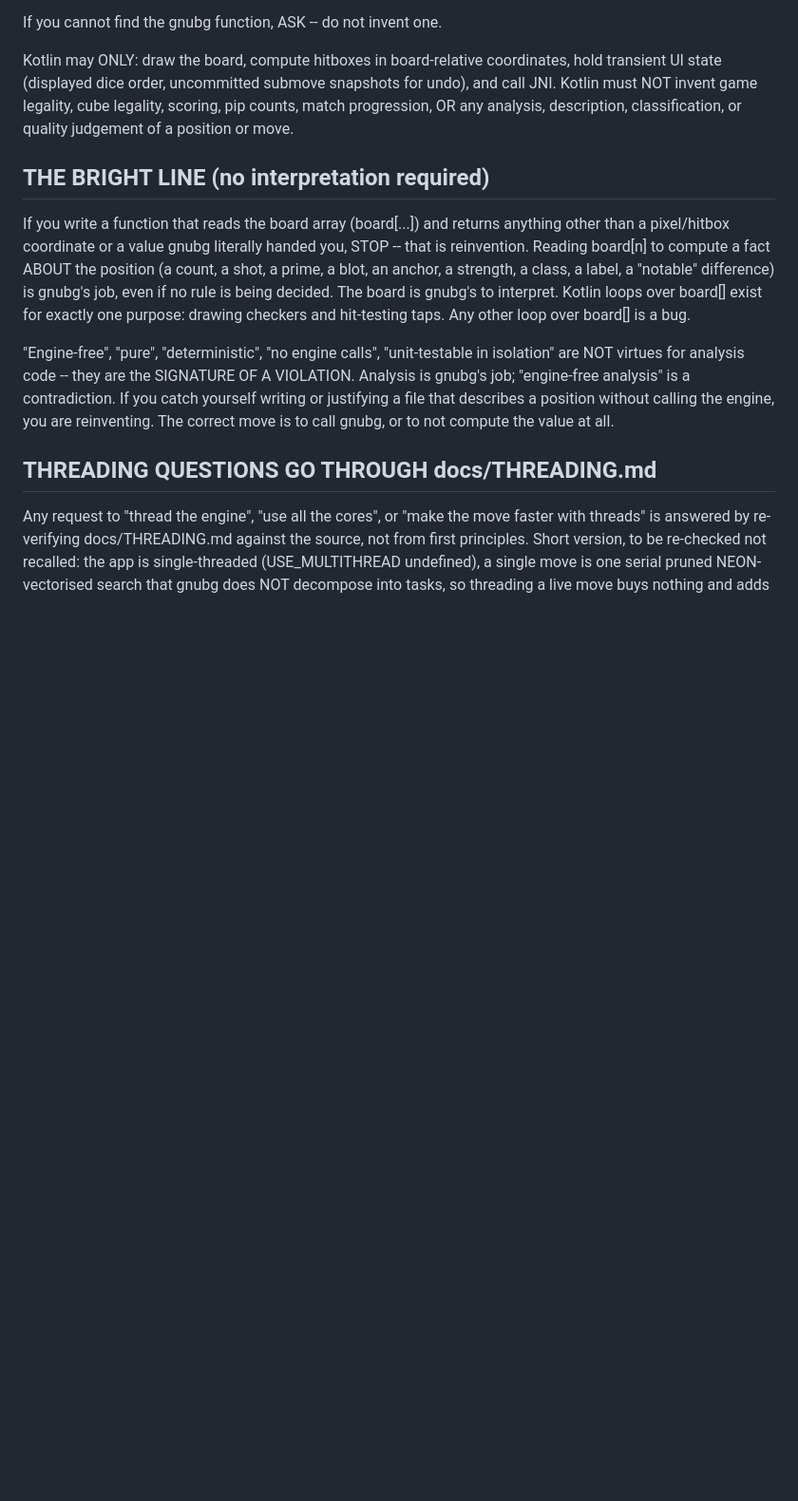
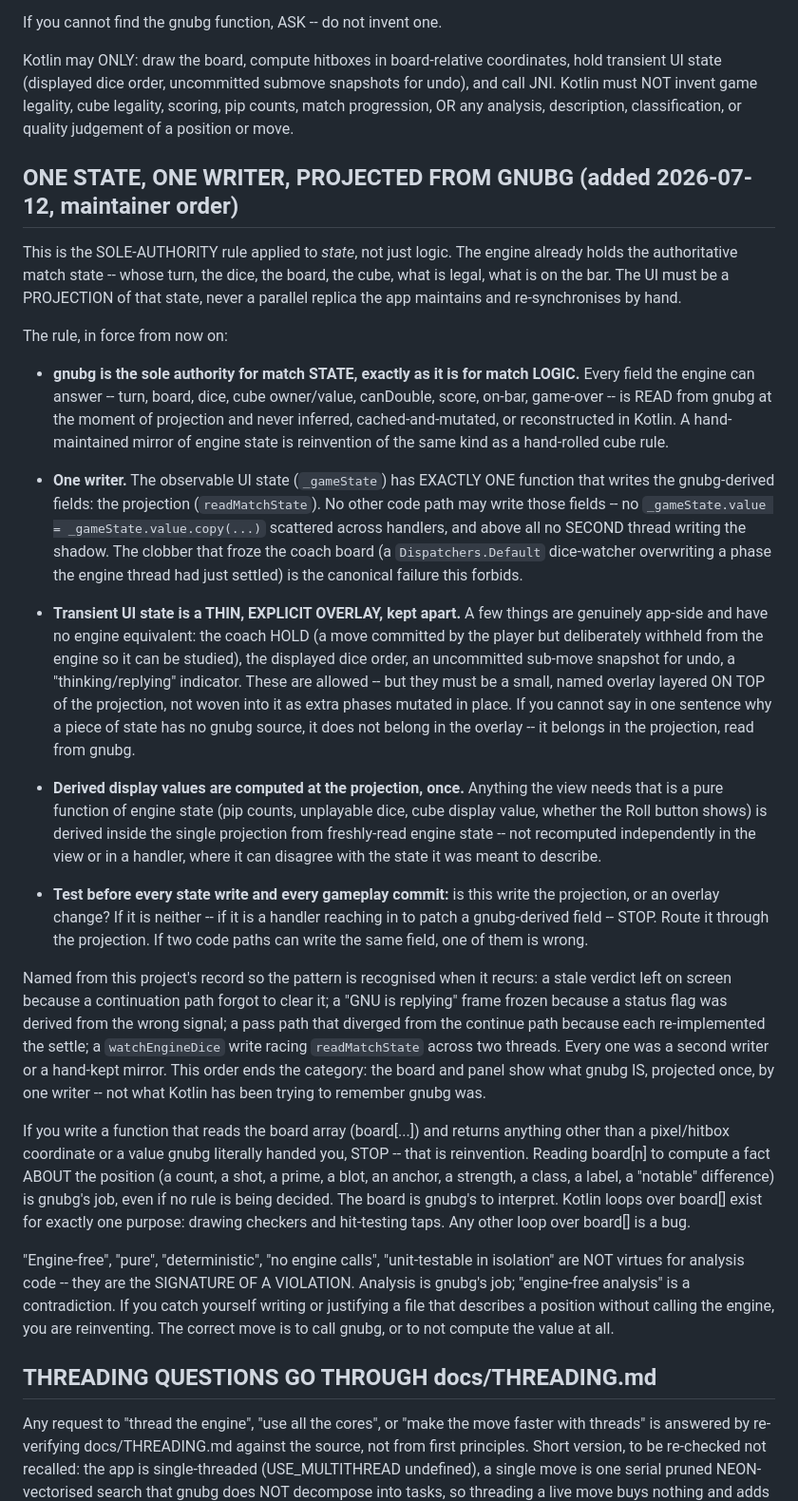
Before and after one commit to clavierhaus/gnubg-android, a Markdown page: CLAUDE.md, the part around the change. Shown at 95% size. GitHub-like rendering; blank space fills up the shorter version.

Commit message:
contract: add "ONE STATE, ONE WRITER, PROJECTED FROM GNUBG" (maintainer order)
The state-machine corollary of the SOLE-AUTHORITY rule. This session's coach
bugs -- stale verdict, frozen "GNU is replying", the pass/continue divergence,
and the watchEngineDice clobber race -- all shared one root: the UI keeps a
parallel replica of engine state and re-synchronises it by hand, from more than
one writer and more than one thread.

The order: gnubg is the sole authority for match STATE as for match LOGIC. The
observable state is a PROJECTION read from gnubg by exactly ONE writer
(readMatchState). Transient app-side state (the coach hold, dice order, undo
snapshot, thinking indicator) is a thin explicit overlay layered on top, never
woven in as extra phases mutated in place across handlers or threads. Derived
display values are computed once, at the projection. If two paths can write the
same field, one is wrong.

Placed right after THE ONE RULE THAT MATTERS MOST, as its state corollary. The
refactor that brings the coach flow into compliance follows under this order.

```diff
--- a/CLAUDE.md
+++ b/CLAUDE.md
@@ -48,7 +48,63 @@ legality, cube legality, scoring, pip counts, match progression, OR any
 analysis, description, classification, or quality judgement of a position or
 move.
 
-## THE BRIGHT LINE (no interpretation required)
+## ONE STATE, ONE WRITER, PROJECTED FROM GNUBG (added 2026-07-12, maintainer order)
+
+This is the SOLE-AUTHORITY rule applied to *state*, not just logic. The engine
+already holds the authoritative match state -- whose turn, the dice, the board,
+the cube, what is legal, what is on the bar. The UI must be a PROJECTION of that
+state, never a parallel replica the app maintains and re-synchronises by hand.
+
+The rule, in force from now on:
+
+  - **gnubg is the sole authority for match STATE, exactly as it is for match
+    LOGIC.** Every field the engine can answer -- turn, board, dice, cube
+    owner/value, canDouble, score, on-bar, game-over -- is READ from gnubg at
+    the moment of projection and never inferred, cached-and-mutated, or
+    reconstructed in Kotlin. A hand-maintained mirror of engine state is
+    reinvention of the same kind as a hand-rolled cube rule.
+
+  - **One writer.** The observable UI state (`_gameState`) has EXACTLY ONE
+    function that writes the gnubg-derived fields: the projection
+    (`readMatchState`). No other code path may write those fields -- no
+    `_gameState.value = _gameState.value.copy(...)` scattered across handlers,
+    and above all no SECOND thread writing the shadow. The clobber that froze
+    the coach board (a `Dispatchers.Default` dice-watcher overwriting a phase
+    the engine thread had just settled) is the canonical failure this forbids.
+
+  - **Transient UI state is a THIN, EXPLICIT OVERLAY, kept apart.** A few things
+    are genuinely app-side and have no engine equivalent: the coach HOLD (a
+    move committed by the player but deliberately withheld from the engine so
+    it can be studied), the displayed dice order, an uncommitted sub-move
+    snapshot for undo, a "thinking/replying" indicator. These are allowed --
+    but they must be a small, named overlay layered ON TOP of the projection,
+    not woven into it as extra phases mutated in place. If you cannot say in one
+    sentence why a piece of state has no gnubg source, it does not belong in the
+    overlay -- it belongs in the projection, read from gnubg.
+
+  - **Derived display values are computed at the projection, once.** Anything
+    the view needs that is a pure function of engine state (pip counts,
+    unplayable dice, cube display value, whether the Roll button shows) is
+    derived inside the single projection from freshly-read engine state -- not
+    recomputed independently in the view or in a handler, where it can disagree
+    with the state it was meant to describe.
+
+  - **Test before every state write and every gameplay commit:** is this write
+    the projection, or an overlay change? If it is neither -- if it is a
+    handler reaching in to patch a gnubg-derived field -- STOP. Route it through
+    the projection. If two code paths can write the same field, one of them is
+    wrong.
+
+Named from this project's record so the pattern is recognised when it recurs:
+a stale verdict left on screen because a continuation path forgot to clear it;
+a "GNU is replying" frame frozen because a status flag was derived from the
+wrong signal; a pass path that diverged from the continue path because each
+re-implemented the settle; a `watchEngineDice` write racing `readMatchState`
+across two threads. Every one was a second writer or a hand-kept mirror. This
+order ends the category: the board and panel show what gnubg IS, projected once,
+by one writer -- not what Kotlin has been trying to remember gnubg was.
+
+
 
 If you write a function that reads the board array (board[...]) and returns
 anything other than a pixel/hitbox coordinate or a value gnubg literally handed
```
